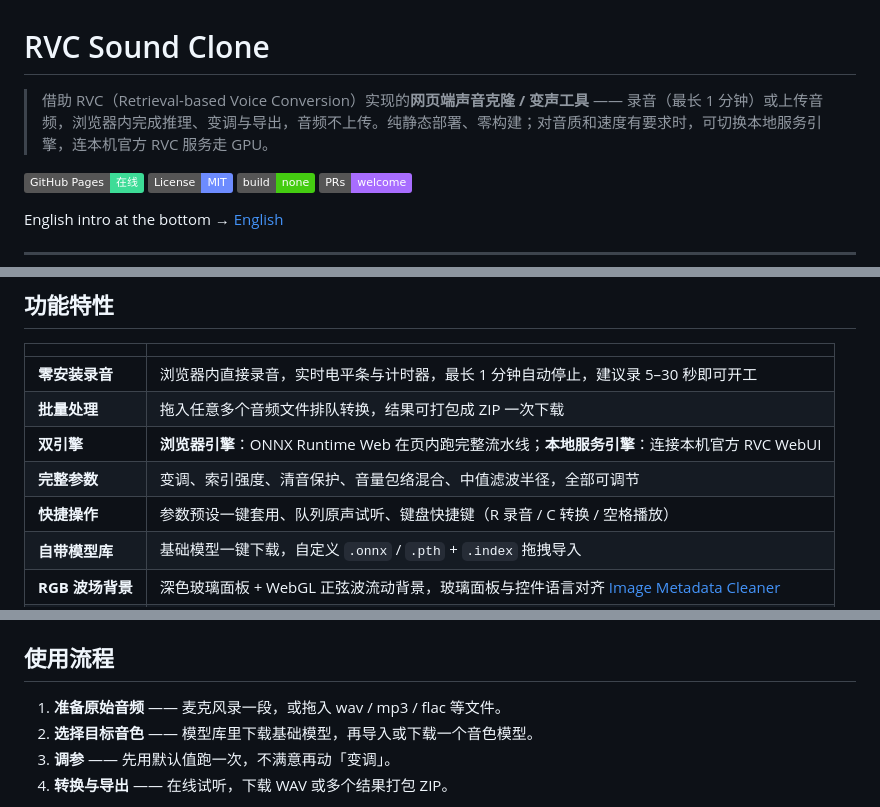
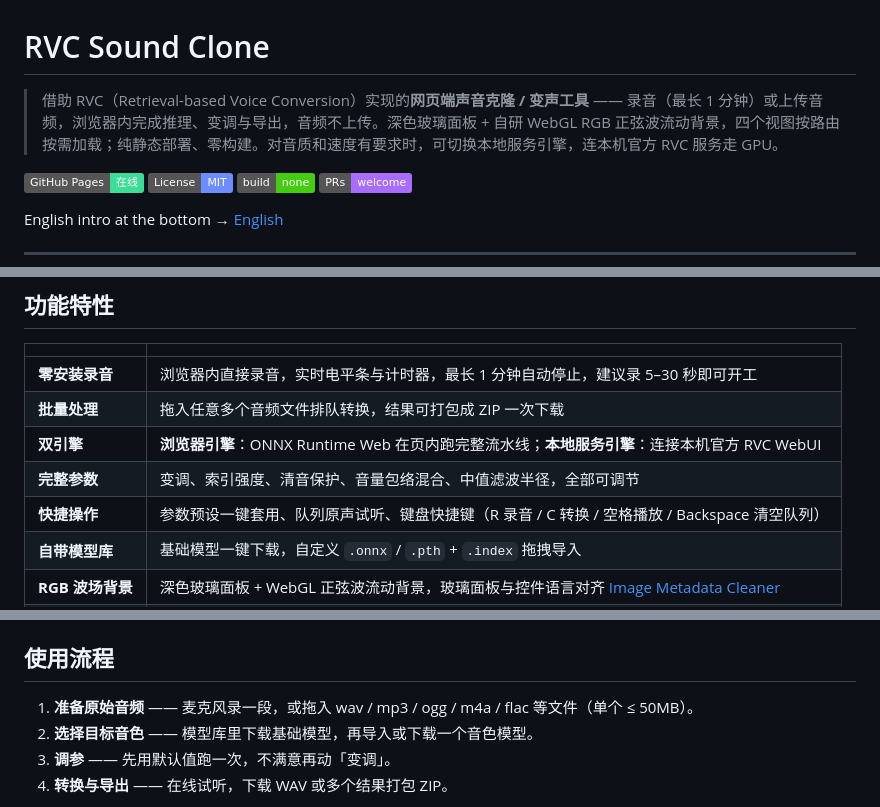
Before and after one commit to ForJiang/rvc-sound-clone, a Markdown page: README.md, 3 parts joined by grey strips. GitHub-like rendering; badges without logos.

```diff
--- a/README.md
+++ b/README.md
@@ -1,6 +1,6 @@
 # RVC Sound Clone
 
-> 借助 RVC（Retrieval-based Voice Conversion）实现的**网页端声音克隆 / 变声工具** —— 录音（最长 1 分钟）或上传音频，浏览器内完成推理、变调与导出，音频不上传。纯静态部署、零构建；对音质和速度有要求时，可切换本地服务引擎，连本机官方 RVC 服务走 GPU。
+> 借助 RVC（Retrieval-based Voice Conversion）实现的**网页端声音克隆 / 变声工具** —— 录音（最长 1 分钟）或上传音频，浏览器内完成推理、变调与导出，音频不上传。深色玻璃面板 + 自研 WebGL RGB 正弦波流动背景，四个视图按路由按需加载；纯静态部署、零构建。对音质和速度有要求时，可切换本地服务引擎，连本机官方 RVC 服务走 GPU。
 
 [![GitHub Pages](https://img.shields.io/badge/GitHub%20Pages-在线-3ddc97.svg)](https://forjiang.github.io/rvc-sound-clone/)
 [![License: MIT](https://img.shields.io/badge/License-MIT-6d8cff.svg)](LICENSE)
@@ -19,7 +19,7 @@ English intro at the bottom → [English](#english)
 | **批量处理** | 拖入任意多个音频文件排队转换，结果可打包成 ZIP 一次下载 |
 | **双引擎** | **浏览器引擎**：ONNX Runtime Web 在页内跑完整流水线；**本地服务引擎**：连接本机官方 RVC WebUI |
 | **完整参数** | 变调、索引强度、清音保护、音量包络混合、中值滤波半径，全部可调节 |
-| **快捷操作** | 参数预设一键套用、队列原声试听、键盘快捷键（R 录音 / C 转换 / 空格播放） |
+| **快捷操作** | 参数预设一键套用、队列原声试听、键盘快捷键（R 录音 / C 转换 / 空格播放 / Backspace 清空队列） |
 | **自带模型库** | 基础模型一键下载，自定义 `.onnx` / `.pth` + `.index` 拖拽导入 |
 | **RGB 波场背景** | 深色玻璃面板 + WebGL 正弦波流动背景，玻璃面板与控件语言对齐 [Image Metadata Cleaner](https://forjiang.github.io/image-metadata-cleaner/) |
 | **中英双语** | 跟随系统语言，可手动切换，移动端自适应 |
@@ -101,7 +102,7 @@ python3 server/bridge.py --mode echo
 
 ## 使用流程
 
-1. **准备原始音频** —— 麦克风录一段，或拖入 wav / mp3 / flac 等文件。
+1. **准备原始音频** —— 麦克风录一段，或拖入 wav / mp3 / ogg / m4a / flac 等文件（单个 ≤ 50MB）。
 2. **选择目标音色** —— 模型库里下载基础模型，再导入或下载一个音色模型。
 3. **调参** —— 先用默认值跑一次，不满意再动「变调」。
 4. **转换与导出** —— 在线试听，下载 WAV 或多个结果打包 ZIP。
```
Also changed, not shown: other parts of README.md (+2 -1 lines).
